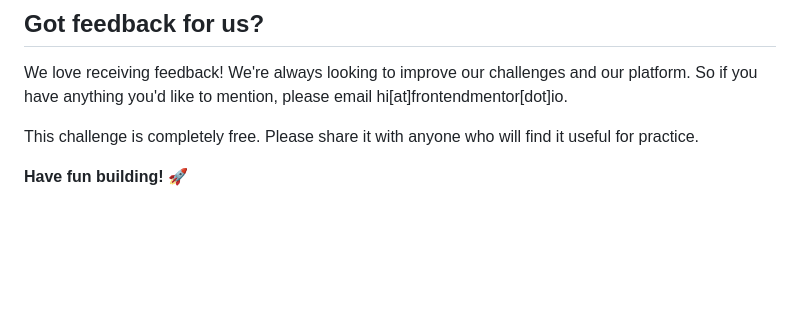
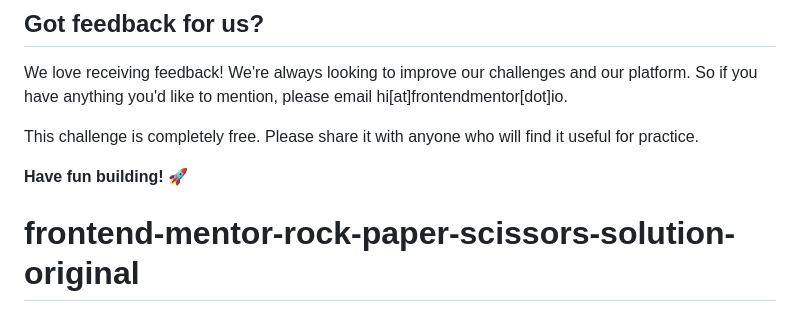
Before and after one commit to Daucko/frontend-mentor-rock-paper-scissors-solution-original, a Markdown page: README.md, the part around the change. GitHub-like rendering; blank space fills up the shorter version.

```diff
--- a/README.md
+++ b/README.md
@@ -130,3 +130,4 @@ We love receiving feedback! We're always looking to improve our challenges and o
 This challenge is completely free. Please share it with anyone who will find it useful for practice.
 
 **Have fun building!** 🚀
+# frontend-mentor-rock-paper-scissors-solution-original
```
